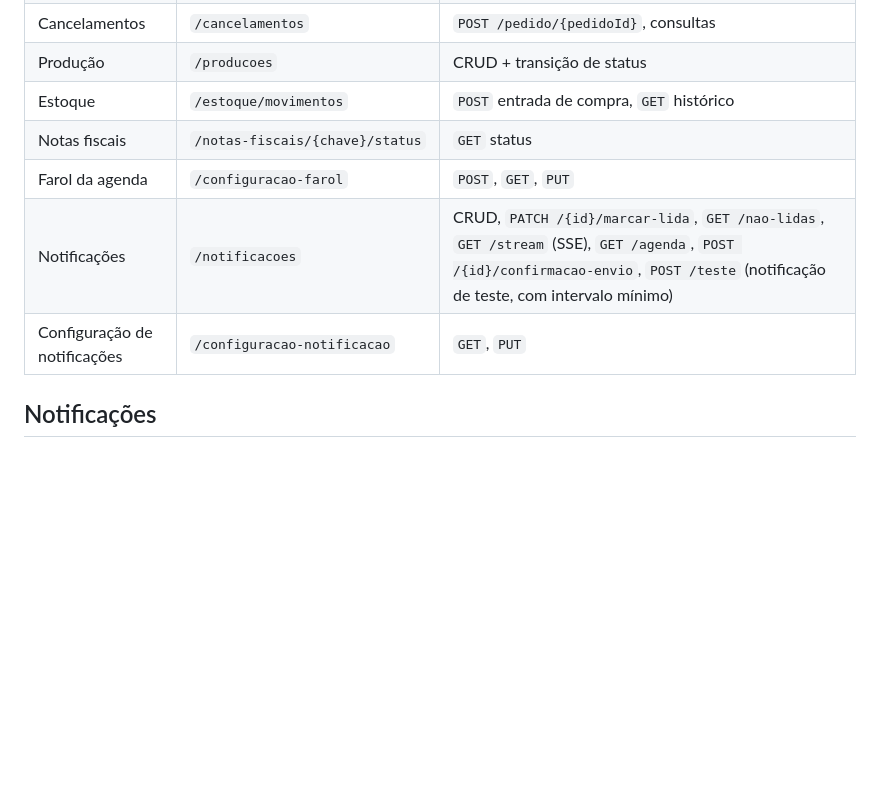
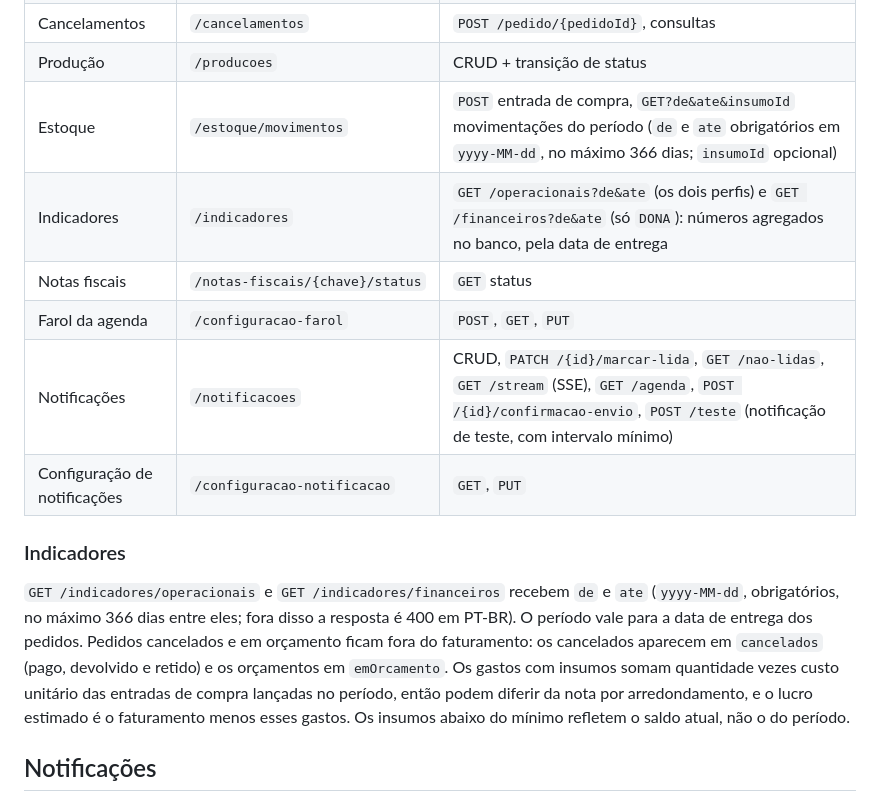
Before and after one commit to projeto-doceterapia/back-end, a Markdown page: README.md, the part around the change. Rendered like a GitHub page; blank space fills up the shorter version.

Commit message:
docs(readme): document indicator routes and movement filters

```diff
--- a/README.md
+++ b/README.md
@@ -278,11 +278,21 @@ as demais rotas seguem a seção [Autenticação](#autenticação).
 | Pagamentos | `/pagamentos` | `GET`, `GET /{id}`, `GET /pedido/{pedidoId}`, `PUT /{id}` |
 | Cancelamentos | `/cancelamentos` | `POST /pedido/{pedidoId}`, consultas |
 | Produção | `/producoes` | CRUD + transição de status |
-| Estoque | `/estoque/movimentos` | `POST` entrada de compra, `GET` histórico |
+| Estoque | `/estoque/movimentos` | `POST` entrada de compra, `GET?de&ate&insumoId` movimentações do período (`de` e `ate` obrigatórios em `yyyy-MM-dd`, no máximo 366 dias; `insumoId` opcional) |
+| Indicadores | `/indicadores` | `GET /operacionais?de&ate` (os dois perfis) e `GET /financeiros?de&ate` (só `DONA`): números agregados no banco, pela data de entrega |
 | Notas fiscais | `/notas-fiscais/{chave}/status` | `GET` status |
 | Farol da agenda | `/configuracao-farol` | `POST`, `GET`, `PUT` |
 | Notificações | `/notificacoes` | CRUD, `PATCH /{id}/marcar-lida`, `GET /nao-lidas`, `GET /stream` (SSE), `GET /agenda`, `POST /{id}/confirmacao-envio`, `POST /teste` (notificação de teste, com intervalo mínimo) |
 | Configuração de notificações | `/configuracao-notificacao` | `GET`, `PUT` |
+
+### Indicadores
+
+`GET /indicadores/operacionais` e `GET /indicadores/financeiros` recebem `de` e `ate` (`yyyy-MM-dd`, obrigatórios,
+no máximo 366 dias entre eles; fora disso a resposta é 400 em PT-BR). O período vale para a data de entrega
+dos pedidos. Pedidos cancelados e em orçamento ficam fora do faturamento: os cancelados aparecem em `cancelados`
+(pago, devolvido e retido) e os orçamentos em `emOrcamento`. Os gastos com insumos somam quantidade vezes custo
+unitário das entradas de compra lançadas no período, então podem diferir da nota por arredondamento, e o lucro
+estimado é o faturamento menos esses gastos. Os insumos abaixo do mínimo refletem o saldo atual, não o do período.
 
 ## Notificações
 
```
